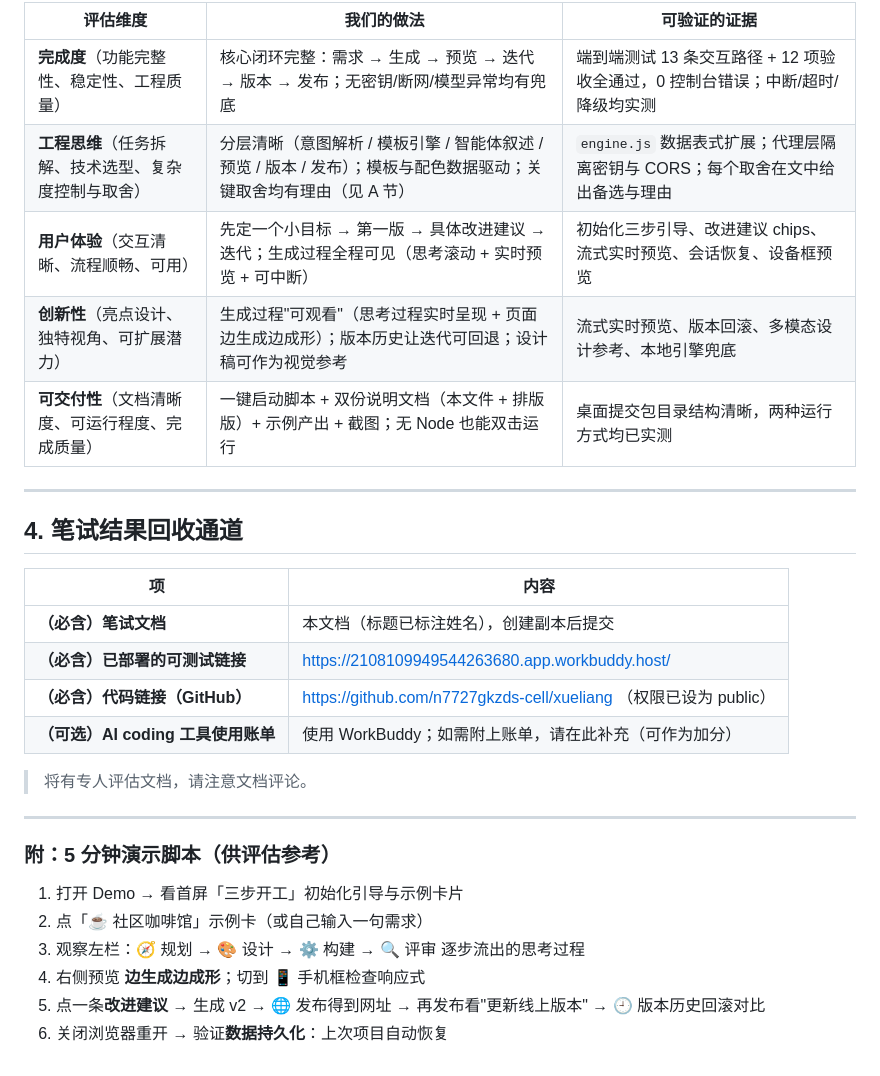
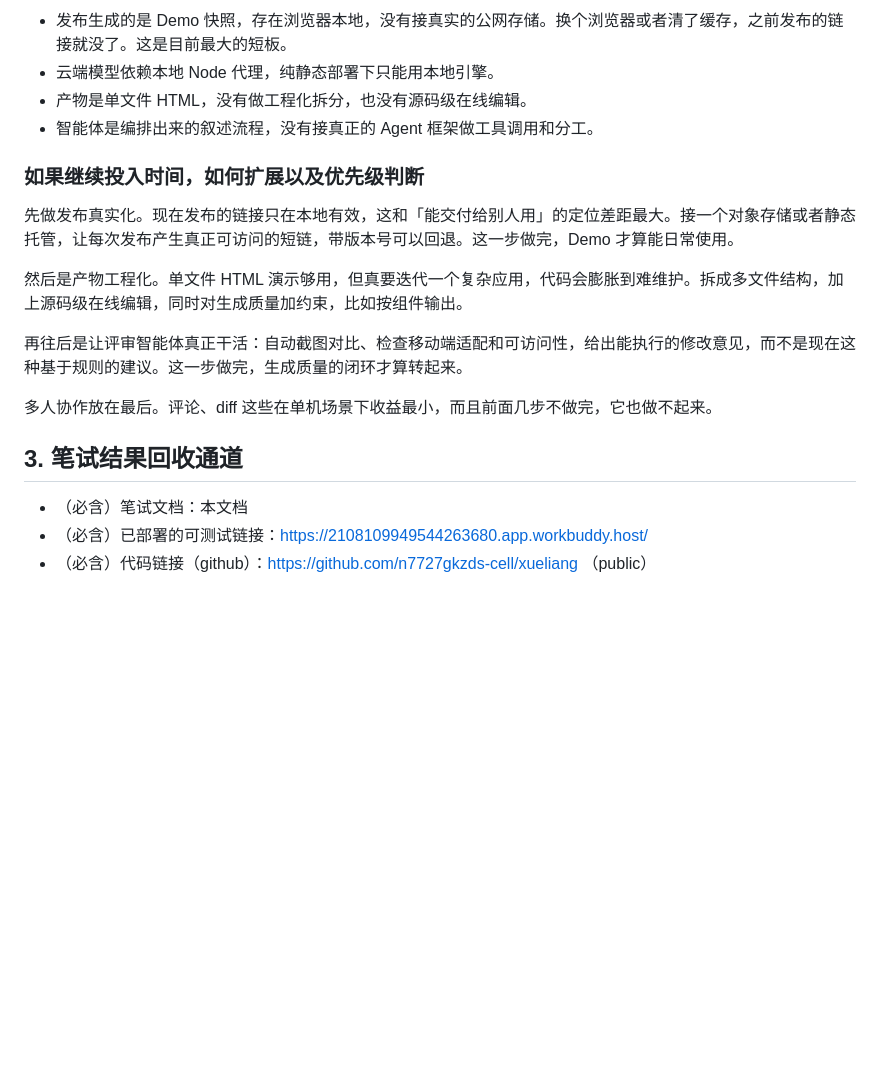
Before and after one commit to n7727gkzds-cell/xueliang, a Markdown page: 笔试文档.md, the part around one of its changes. GitHub-like rendering; blank space fills up the shorter version.

```diff
--- a/笔试文档.md
+++ b/笔试文档.md
@@ -99,32 +48,21 @@
 
-| 评估维度 | 我们的做法 | 可验证的证据 |
-|---|---|---|
-| **完成度**（功能完整性、稳定性、工程质量） | 核心闭环完整：需求 → 生成 → 预览 → 迭代 → 版本 → 发布；无密钥/断网/模型异常均有兜底 | 端到端测试 13 条交互路径 + 12 项验收全通过，0 控制台错误；中断/超时/降级均实测 |
-| **工程思维**（任务拆解、技术选型、复杂度控制与取舍） | 分层清晰（意图解析 / 模板引擎 / 智能体叙述 / 预览 / 版本 / 发布）；模板与配色数据驱动；关键取舍均有理由（见 A 节） | `engine.js` 数据表式扩展；代理层隔离密钥与 CORS；每个取舍在文中给出备选与理由 |
-| **用户体验**（交互清晰、流程顺畅、可用） | 先定一个小目标 → 第一版 → 具体改进建议 → 迭代；生成过程全程可见（思考滚动 + 实时预览 + 可中断） | 初始化三步引导、改进建议 chips、流式实时预览、会话恢复、设备框预览 |
-| **创新性**（亮点设计、独特视角、可扩展潜力） | 生成过程"可观看"（思考过程实时呈现 + 页面边生成边成形）；版本历史让迭代可回退；设计稿可作为视觉参考 | 流式实时预览、版本回滚、多模态设计参考、本地引擎兜底 |
-| **可交付性**（文档清晰度、可运行程度、完成质量） | 一键启动脚本 + 双份说明文档（本文件 + 排版版）+ 示例产出 + 截图；无 Node 也能双击运行 | 桌面提交包目录结构清晰，两种运行方式均已实测 |
+- 发布生成的是 Demo 快照，存在浏览器本地，没有接真实的公网存储。换个浏览器或者清了缓存，之前发布的链接就没了。这是目前最大的短板。
+- 云端模型依赖本地 Node 代理，纯静态部署下只能用本地引擎。
+- 产物是单文件 HTML，没有做工程化拆分，也没有源码级在线编辑。
+- 智能体是编排出来的叙述流程，没有接真正的 Agent 框架做工具调用和分工。
 
----
+### 如果继续投入时间，如何扩展以及优先级判断
 
-## 4. 笔试结果回收通道
+先做发布真实化。现在发布的链接只在本地有效，这和「能交付给别人用」的定位差距最大。接一个对象存储或者静态托管，让每次发布产生真正可访问的短链，带版本号可以回退。这一步做完，Demo 才算能日常使用。
 
-| 项 | 内容 |
-|---|---|
-| **（必含）笔试文档** | 本文档（标题已标注姓名），创建副本后提交 |
-| **（必含）已部署的可测试链接** | https://2108109949544263680.app.workbuddy.host/ |
-| **（必含）代码链接（GitHub）** | https://github.com/n7727gkzds-cell/xueliang （权限已设为 public） |
-| **（可选）AI coding 工具使用账单** | 使用 WorkBuddy；如需附上账单，请在此补充（可作为加分） |
+然后是产物工程化。单文件 HTML 演示够用，但真要迭代一个复杂应用，代码会膨胀到难维护。拆成多文件结构，加上源码级在线编辑，同时对生成质量加约束，比如按组件输出。
 
-> 将有专人评估文档，请注意文档评论。
+再往后是让评审智能体真正干活：自动截图对比、检查移动端适配和可访问性，给出能执行的修改意见，而不是现在这种基于规则的建议。这一步做完，生成质量的闭环才算转起来。
 
----
+多人协作放在最后。评论、diff 这些在单机场景下收益最小，而且前面几步不做完，它也做不起来。
 
-### 附：5 分钟演示脚本（供评估参考）
+## 3. 笔试结果回收通道
 
-1. 打开 Demo → 看首屏「三步开工」初始化引导与示例卡片
-2. 点「☕ 社区咖啡馆」示例卡（或自己输入一句需求）
-3. 观察左栏：🧭 规划 → 🎨 设计 → ⚙️ 构建 → 🔍 评审 逐步流出的思考过程
-4. 右侧预览 **边生成边成形**；切到 📱 手机框检查响应式
-5. 点一条**改进建议** → 生成 v2 → 🌐 发布得到网址 → 再发布看"更新线上版本" → 🕘 版本历史回滚对比
-6. 关闭浏览器重开 → 验证**数据持久化**：上次项目自动恢复
+- （必含）笔试文档：本文档
+- （必含）已部署的可测试链接：https://2108109949544263680.app.workbuddy.host/
+- （必含）代码链接（github）：https://github.com/n7727gkzds-cell/xueliang （public）
```
Also changed, not shown: other parts of 笔试文档.md (+26 -77 lines).
